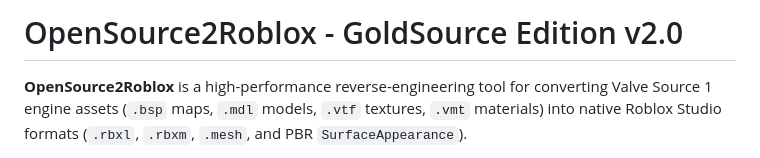
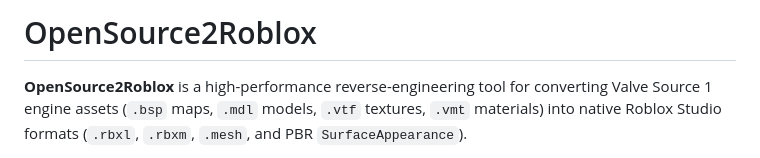
Before and after one commit to BenVillaEng/OpenSource2Roblox, a Markdown page: README.md, the part around the change. Rendered like a GitHub page.

```diff
--- a/README.md
+++ b/README.md
@@ -1,4 +1,4 @@
-# OpenSource2Roblox - GoldSource Edition v2.0
+# OpenSource2Roblox
 
 **OpenSource2Roblox** is a high-performance reverse-engineering tool for converting Valve Source 1 engine assets (`.bsp` maps, `.mdl` models, `.vtf` textures, `.vmt` materials) into native Roblox Studio formats (`.rbxl`, `.rbxm`, `.mesh`, and PBR `SurfaceAppearance`).
 
```
